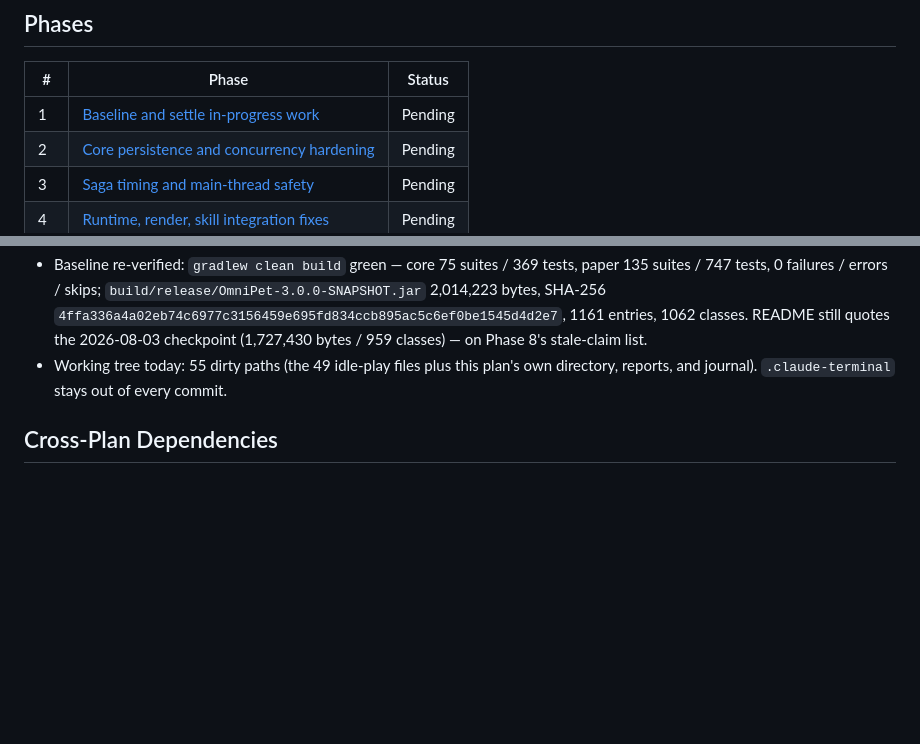
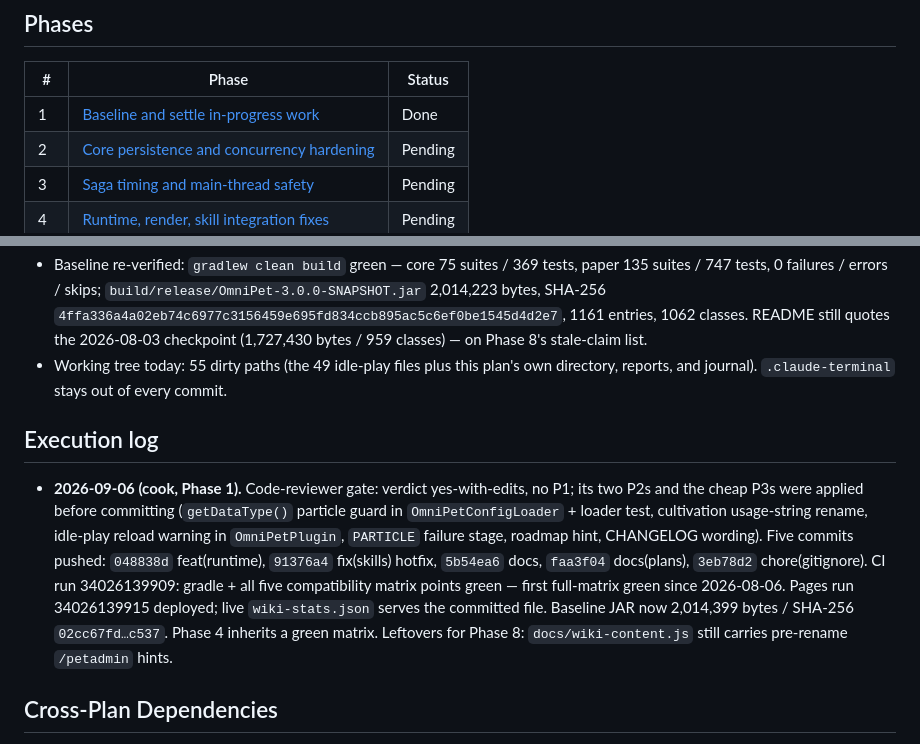
Before and after one commit to SalyyS1/OmniPet, a Markdown page: plans/260903-1813-release-readiness-bugfix-upgrade-wiki/plan.md, 2 parts joined by grey strips. GitHub-like rendering; blank space fills up the shorter version.

```diff
--- a/plans/260903-1813-release-readiness-bugfix-upgrade-wiki/plan.md
+++ b/plans/260903-1813-release-readiness-bugfix-upgrade-wiki/plan.md
@@ -48,7 +48,7 @@ Serial effort is ~19d. If the three tracks are staffed in parallel the critical
 
 | # | Phase | Status |
 |---|-------|--------|
-| 1 | [Baseline and settle in-progress work](./phase-01-start.md) | Pending |
+| 1 | [Baseline and settle in-progress work](./phase-01-start.md) | Done |
 | 2 | [Core persistence and concurrency hardening](./phase-02-core-persistence-and-concurrency-hardening.md) | Pending |
 | 3 | [Saga timing and main-thread safety](./phase-03-saga-timing-and-main-thread-safety.md) | Pending |
 | 4 | [Runtime, render, skill integration fixes](./phase-04-runtime-render-skill-integration-fixes.md) | Pending |
@@ -95,6 +95,10 @@ Second-day pass with a working shell (yesterday's session had none). Nothing in
 - **No bStats service ID exists anywhere in the repo.** Phase 6 ships the vendored class with the ID as a blank config value (no-op) unless the operator supplies one.
 - Baseline re-verified: `gradlew clean build` green — core 75 suites / 369 tests, paper 135 suites / 747 tests, 0 failures / errors / skips; `build/release/OmniPet-3.0.0-SNAPSHOT.jar` 2,014,223 bytes, SHA-256 `4ffa336a4a02eb74c6977c3156459e695fd834ccb895ac5c6ef0be1545d4d2e7`, 1161 entries, 1062 classes. README still quotes the 2026-08-03 checkpoint (1,727,430 bytes / 959 classes) — on Phase 8's stale-claim list.
 - Working tree today: 55 dirty paths (the 49 idle-play files plus this plan's own directory, reports, and journal). `.claude-terminal` stays out of every commit.
+
+## Execution log
+
+- **2026-09-06 (cook, Phase 1).** Code-reviewer gate: verdict yes-with-edits, no P1; its two P2s and the cheap P3s were applied before committing (`getDataType()` particle guard in `OmniPetConfigLoader` + loader test, cultivation usage-string rename, idle-play reload warning in `OmniPetPlugin`, `PARTICLE` failure stage, roadmap hint, CHANGELOG wording). Five commits pushed: `048838d` feat(runtime), `91376a4` fix(skills) hotfix, `5b54ea6` docs, `faa3f04` docs(plans), `3eb78d2` chore(gitignore). CI run 34026139909: gradle + all five compatibility matrix points green — first full-matrix green since 2026-08-06. Pages run 34026139915 deployed; live `wiki-stats.json` serves the committed file. Baseline JAR now 2,014,399 bytes / SHA-256 `02cc67fd…c537`. Phase 4 inherits a green matrix. Leftovers for Phase 8: `docs/wiki-content.js` still carries pre-rename `/petadmin` hints.
 
 ## Cross-Plan Dependencies
 
```
Also changed, not shown: plans/260903-1813-release-readiness-bugfix-upgrade-wiki/phase-01-start.md (+11 -11 lines), plans/journals/2026-09-06-omnipet-phase-01-cook-review-gate-commits-ci-green-pages-unblocked.md (added, +45 -0 lines).
